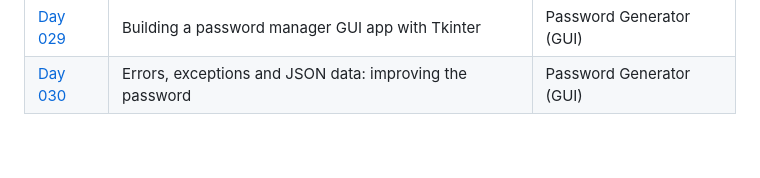
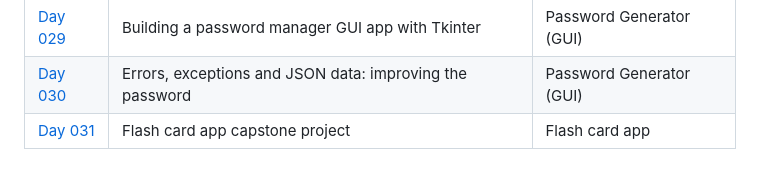
Before and after one commit to mfsuzigan/100_days_of_code_python, a Markdown page: readme.md, the part around the change. Drawn GitHub-style.

Commit message:
D31: readme update

```diff
--- a/readme.md
+++ b/readme.md
@@ -48,3 +48,4 @@ ___
 | [Day 028](/day028) | Tkinter, dynamic typing and the pomodoro GUI application | Pomodoro Application     |
 | [Day 029](/day029) | Building a password manager GUI app with Tkinter         | Password Generator (GUI) |
 | [Day 030](/day030) | Errors, exceptions and JSON data: improving the password | Password Generator (GUI) |
+| [Day 031](/day031) | Flash card app capstone project                          | Flash card app           |
```
